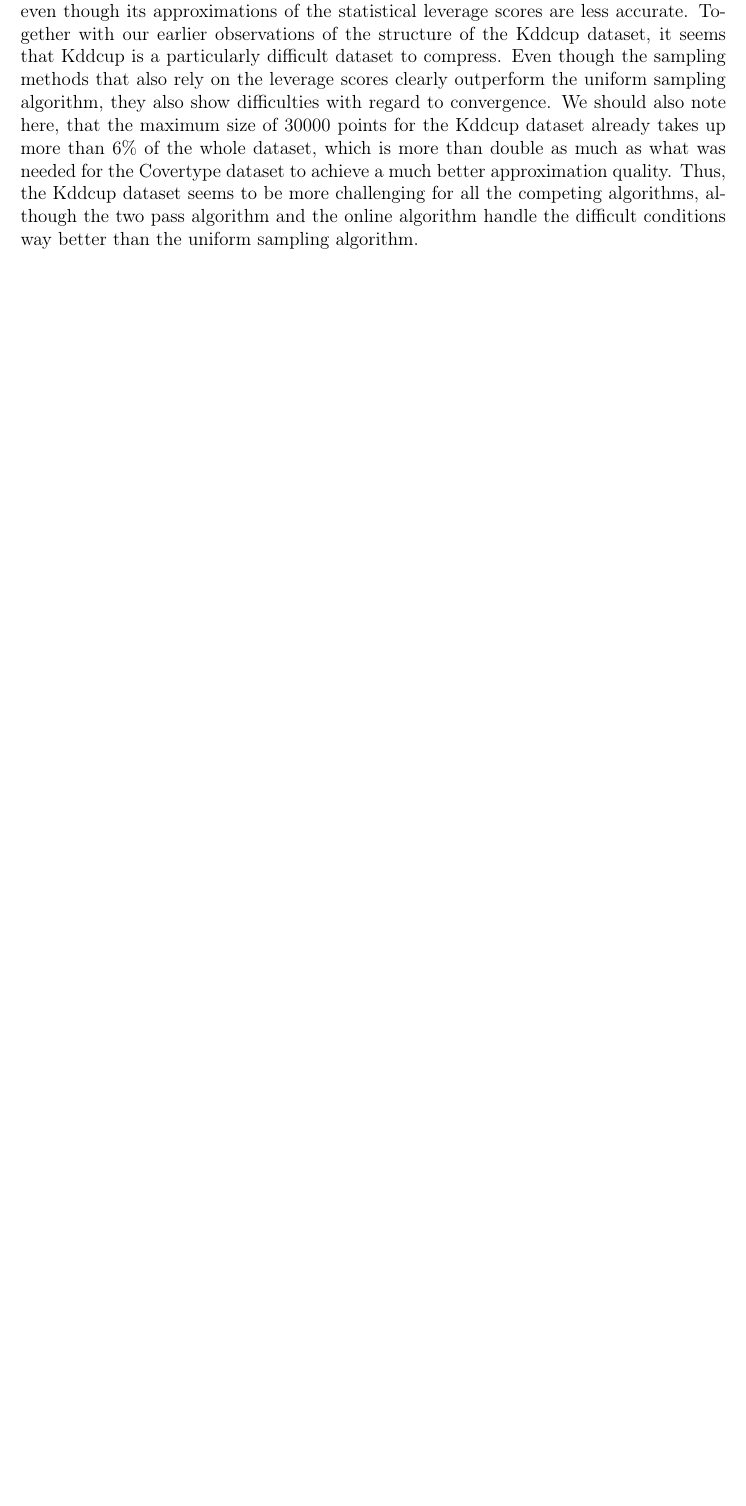
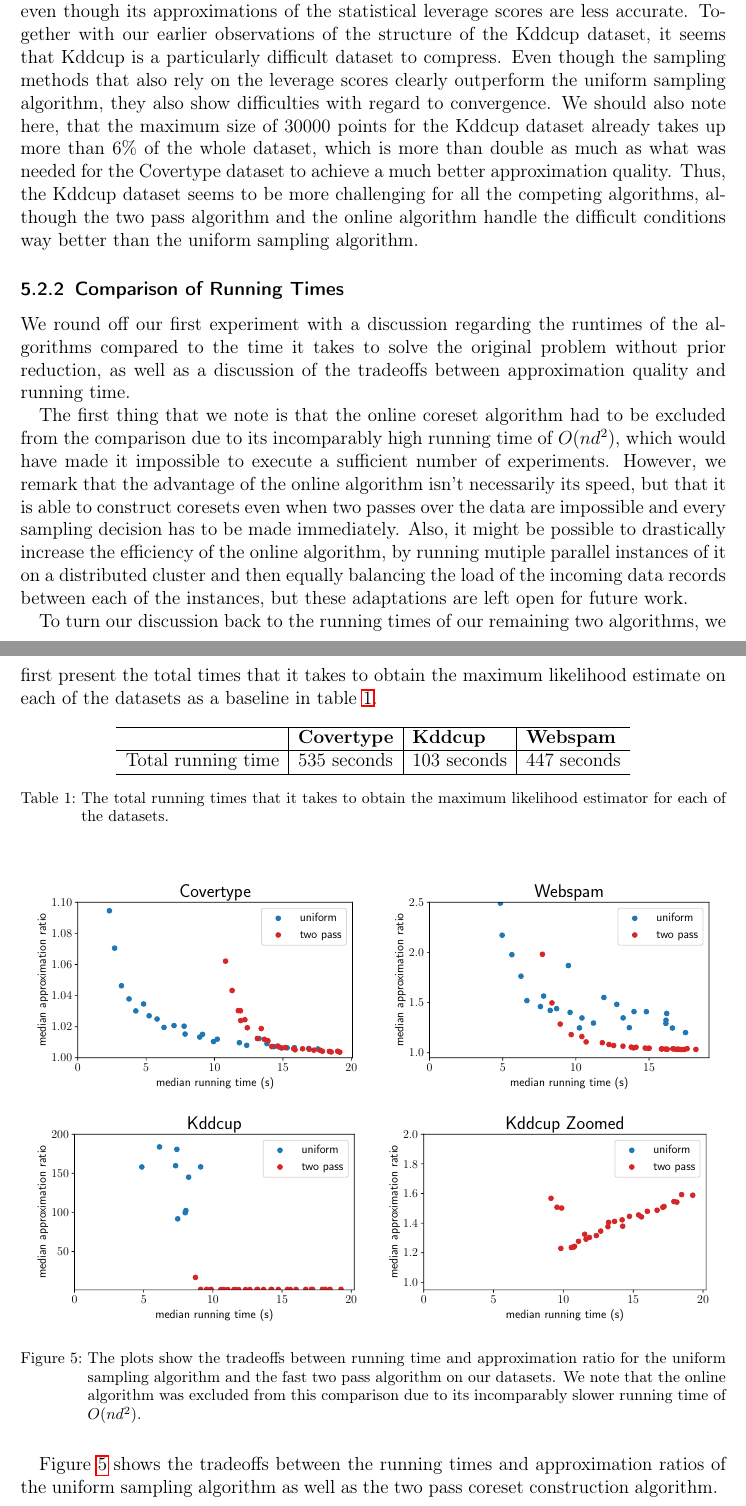
Before and after one commit to chr-peters/masters-thesis, a LaTeX thesis (masters_thesis_christian_peters.tex, which reads sections/experiments.tex): part of page 50 of 53 before the commit and two parts of pages 50 and 51 of 54 after it, the two joined at a grey line, cut so that both start at the same text, the shorter picture padded with empty space. Compiled offline with pdfLaTeX.

Commit message:
started the comparison of running times

```diff
--- a/sections/experiments.tex
+++ b/sections/experiments.tex
@@ -305,3 +307,63 @@ Thus, the Kddcup dataset seems to be more challenging for all the
 competing algorithms, although the two pass algorithm and the
 online algorithm handle the difficult conditions way better than
 the uniform sampling algorithm.
+
+\subsubsection{Comparison of Running Times}
+
+We round off our first experiment with a discussion regarding the
+runtimes of the algorithms compared to the time it takes to
+solve the original problem without prior reduction, as well as
+a discussion of the tradeoffs between approximation quality and
+running time.
+
+The first thing that we note is that the online coreset algorithm
+had to be excluded from the comparison due to its
+incomparably high running time of $O(nd^2)$, which would have
+made it impossible to execute a sufficient number of experiments.
+However, we remark that the advantage of the online algorithm isn't
+necessarily its speed, but that it is able to construct coresets
+even when two passes over the data are impossible and every sampling
+decision has to be made immediately. Also, it might be possible
+to drastically increase the efficiency of the online algorithm,
+by running mutiple parallel instances of it on a distributed
+cluster and then equally balancing the load of the incoming
+data records between
+each of the instances, but these adaptations are
+left open for future work.
+
+To turn our discussion back to the running times of our
+remaining two algorithms, we first present the total times that
+it takes to obtain the maximum likelihood estimate on each
+of the datasets as a baseline in table~\ref{tab:running-times}.
+
+\begin{table*}[ht!]
+    \centering
+    \begin{tabular}{ l | l| l| l}
+        \hline
+                           & \textbf{Covertype} & \textbf{Kddcup} & \textbf{Webspam} \\ \hline
+        Total running time & $535$ seconds      & $103$ seconds   & $447$ seconds    \\ \hline
+    \end{tabular}
+    \caption{The total running times that it takes to obtain the maximum
+        likelihood estimator for each of the datasets.}
+    \label{tab:running-times}
+\end{table*}
+
+\begin{figure}[ht!]
+    \centering
+    \includegraphics[width=.49\linewidth]{figures/covertype_runtime_plot.pdf}
+    \includegraphics[width=.49\linewidth]{figures/webspam_runtime_plot.pdf}
+    \includegraphics[width=.49\linewidth]{figures/kddcup_runtime_plot.pdf}
+    \includegraphics[width=.49\linewidth]{figures/kddcup_runtime_plot_zoomed.pdf}
+    \caption{The plots show the tradeoffs between running time and
+        approximation ratio for the uniform sampling algorithm and the
+        fast two pass algorithm on our datasets.
+        We note that the online algorithm was excluded from this
+        comparison due to its incomparably slower
+        running time of $O(nd^2)$.}
+    \label{fig:runtime-plots}
+\end{figure}
+
+Figure~\ref{fig:runtime-plots} shows the tradeoffs between the
+running times and approximation ratios
+of the uniform sampling algorithm as well as the
+two pass coreset construction algorithm.
```
Also changed, not shown: sections/experiments.tex (2 more changed lines).
